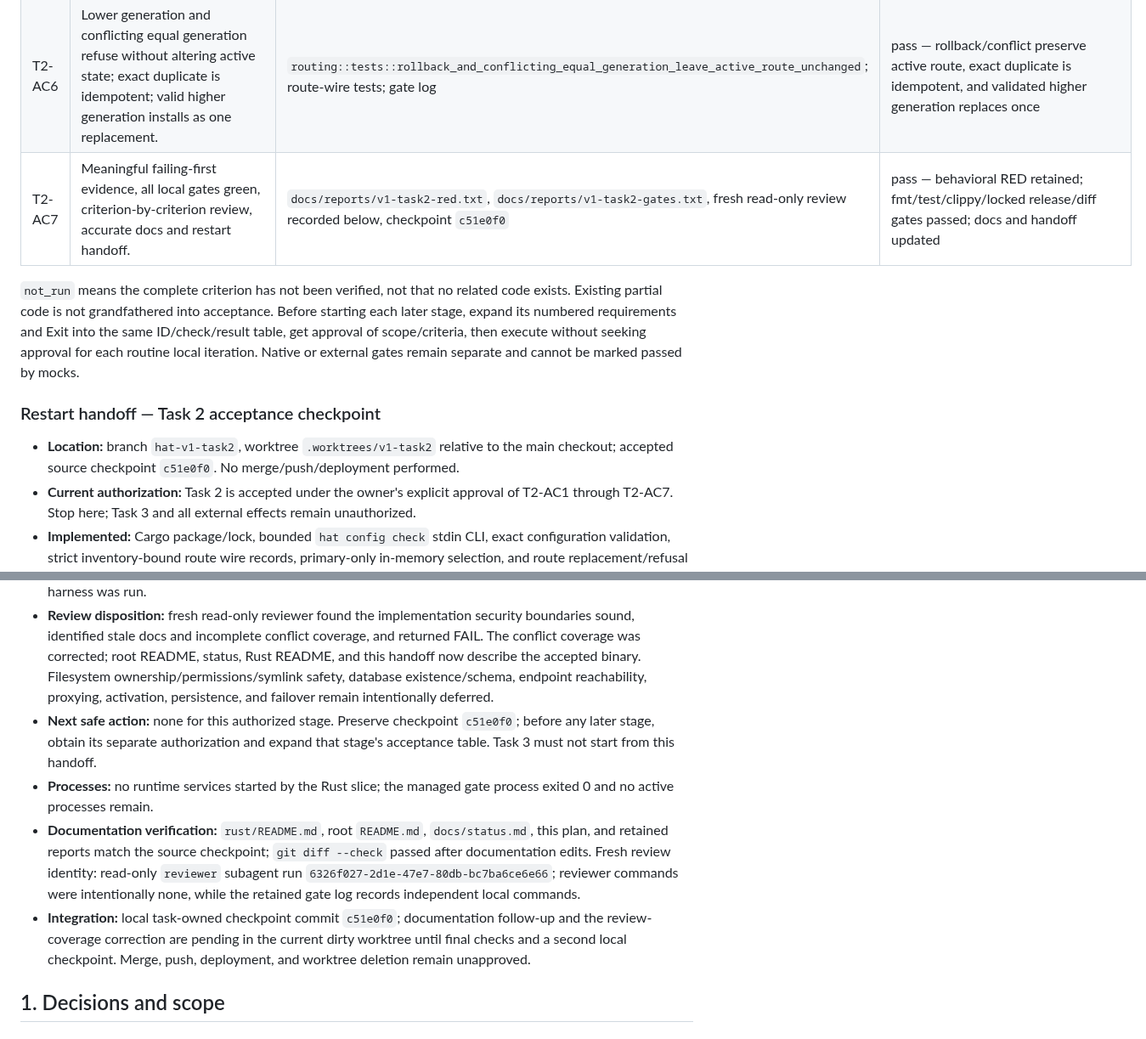
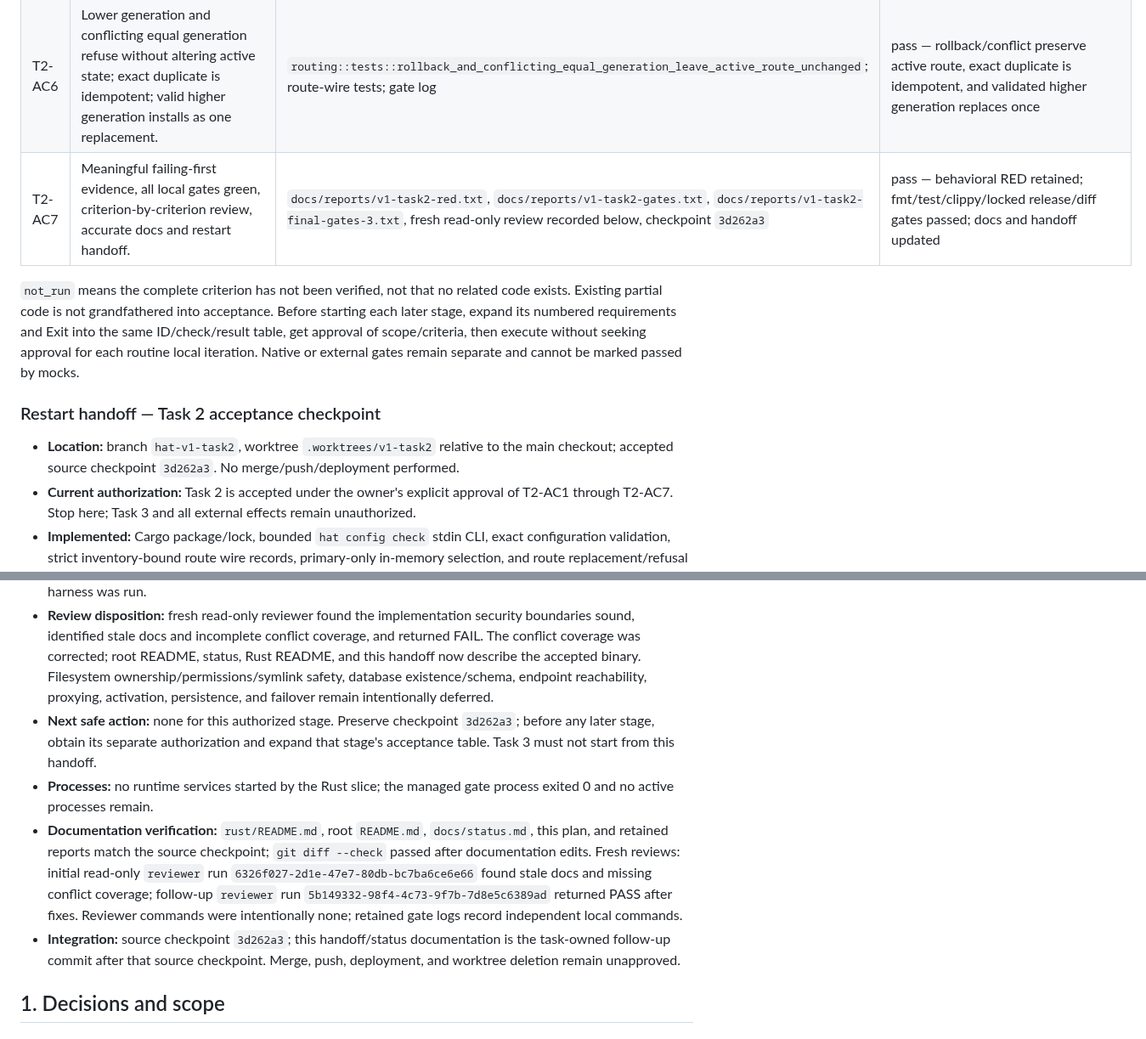
Before and after one commit to burggraf/highly-available-trailbase, a Markdown page: docs/plans/2026-09-11-v1-manual-failover.md, 2 parts joined by grey strips. Shown at 85% size. Drawn GitHub-style.

```diff
--- a/docs/plans/2026-09-11-v1-manual-failover.md
+++ b/docs/plans/2026-09-11-v1-manual-failover.md
@@ -43,22 +43,22 @@ Scope: inert configuration and route validation/selection only. No listener, net
 | T2-AC4 | Strict versioned route wire record binds cluster, primary node, writer epoch, incarnation and release/config digests. Generations use validated decimal strings with numeric comparison; endpoints are resolved only from validated inventory, never supplied by a route. Config hints alone cannot create active authority. | `rust/src/routing.rs` route-wire tests; `rust/README.md` route format; gate log | pass — private validated route fields, exact wire schema, u64 boundary, decimal parsing, duplicate/unknown/wrong-cluster/unknown-node refusal |
 | T2-AC5 | GET, POST, GET logout, auth, SSE, admin, and unknown/custom requests all choose the active primary independently of forwarding. No route refuses as unavailable; no expiry on controller disconnect, retry or fallback. | `routing::tests::every_application_request_selects_the_active_primary`; `rust/README.md`; gate log | pass — selection is in-memory and method/path independent; no network/controller/retry/fallback behavior exists |
 | T2-AC6 | Lower generation and conflicting equal generation refuse without altering active state; exact duplicate is idempotent; valid higher generation installs as one replacement. | `routing::tests::rollback_and_conflicting_equal_generation_leave_active_route_unchanged`; route-wire tests; gate log | pass — rollback/conflict preserve active route, exact duplicate is idempotent, and validated higher generation replaces once |
-| T2-AC7 | Meaningful failing-first evidence, all local gates green, criterion-by-criterion review, accurate docs and restart handoff. | `docs/reports/v1-task2-red.txt`, `docs/reports/v1-task2-gates.txt`, fresh read-only review recorded below, checkpoint `c51e0f0` | pass — behavioral RED retained; fmt/test/clippy/locked release/diff gates passed; docs and handoff updated |
+| T2-AC7 | Meaningful failing-first evidence, all local gates green, criterion-by-criterion review, accurate docs and restart handoff. | `docs/reports/v1-task2-red.txt`, `docs/reports/v1-task2-gates.txt`, `docs/reports/v1-task2-final-gates-3.txt`, fresh read-only review recorded below, checkpoint `3d262a3` | pass — behavioral RED retained; fmt/test/clippy/locked release/diff gates passed; docs and handoff updated |
 
 `not_run` means the complete criterion has not been verified, not that no related code exists. Existing partial code is not grandfathered into acceptance. Before starting each later stage, expand its numbered requirements and Exit into the same ID/check/result table, get approval of scope/criteria, then execute without seeking approval for each routine local iteration. Native or external gates remain separate and cannot be marked passed by mocks.
 
 ### Restart handoff — Task 2 acceptance checkpoint
 
-- **Location:** branch `hat-v1-task2`, worktree `.worktrees/v1-task2` relative to the main checkout; accepted source checkpoint `c51e0f0`. No merge/push/deployment performed.
+- **Location:** branch `hat-v1-task2`, worktree `.worktrees/v1-task2` relative to the main checkout; accepted source checkpoint `3d262a3`. No merge/push/deployment performed.
 - **Current authorization:** Task 2 is accepted under the owner's explicit approval of T2-AC1 through T2-AC7. Stop here; Task 3 and all external effects remain unauthorized.
 - **Implemented:** Cargo package/lock, bounded `hat config check` stdin CLI, exact configuration validation, strict inventory-bound route wire records, primary-only in-memory selection, and route replacement/refusal guards. The binary never opens referenced paths or starts services.
 - **Evidence:** `docs/reports/v1-task2-red.txt` retains behavioral CLI RED; `docs/reports/v1-task2-gates.txt` records fmt, 16-test package suite, clippy `-D warnings`, locked release build, and diff-check exits 0.
 - **Retained failure history:** the initial real-binary CLI test failed 0/3 before implementation and is preserved in `docs/reports/v1-task2-red.txt`; a later review found missing epoch/incarnation/digest conflict assertions, which were added before final verification. No Python files were changed and no historical live/native harness was run.
 - **Review disposition:** fresh read-only reviewer found the implementation security boundaries sound, identified stale docs and incomplete conflict coverage, and returned FAIL. The conflict coverage was corrected; root README, status, Rust README, and this handoff now describe the accepted binary. Filesystem ownership/permissions/symlink safety, database existence/schema, endpoint reachability, proxying, activation, persistence, and failover remain intentionally deferred.
-- **Next safe action:** none for this authorized stage. Preserve checkpoint `c51e0f0`; before any later stage, obtain its separate authorization and expand that stage's acceptance table. Task 3 must not start from this handoff.
+- **Next safe action:** none for this authorized stage. Preserve checkpoint `3d262a3`; before any later stage, obtain its separate authorization and expand that stage's acceptance table. Task 3 must not start from this handoff.
 - **Processes:** no runtime services started by the Rust slice; the managed gate process exited 0 and no active processes remain.
-- **Documentation verification:** `rust/README.md`, root `README.md`, `docs/status.md`, this plan, and retained reports match the source checkpoint; `git diff --check` passed after documentation edits. Fresh review identity: read-only `reviewer` subagent run `6326f027-2d1e-47e7-80db-bc7ba6ce6e66`; reviewer commands were intentionally none, while the retained gate log records independent local commands.
-- **Integration:** local task-owned checkpoint commit `c51e0f0`; documentation follow-up and the review-coverage correction are pending in the current dirty worktree until final checks and a second local checkpoint. Merge, push, deployment, and worktree deletion remain unapproved.
+- **Documentation verification:** `rust/README.md`, root `README.md`, `docs/status.md`, this plan, and retained reports match the source checkpoint; `git diff --check` passed after documentation edits. Fresh reviews: initial read-only `reviewer` run `6326f027-2d1e-47e7-80db-bc7ba6ce6e66` found stale docs and missing conflict coverage; follow-up `reviewer` run `5b149332-98f4-4c73-9f7b-7d8e5c6389ad` returned PASS after fixes. Reviewer commands were intentionally none; retained gate logs record independent local commands.
+- **Integration:** source checkpoint `3d262a3`; this handoff/status documentation is the task-owned follow-up commit after that source checkpoint. Merge, push, deployment, and worktree deletion remain unapproved.
 
 ## 1. Decisions and scope
 
```
Also changed, not shown: other parts of docs/plans/2026-09-11-v1-manual-failover.md (+2 -2 lines), README.md (+1 -1 lines), docs/status.md (+1 -1 lines).
